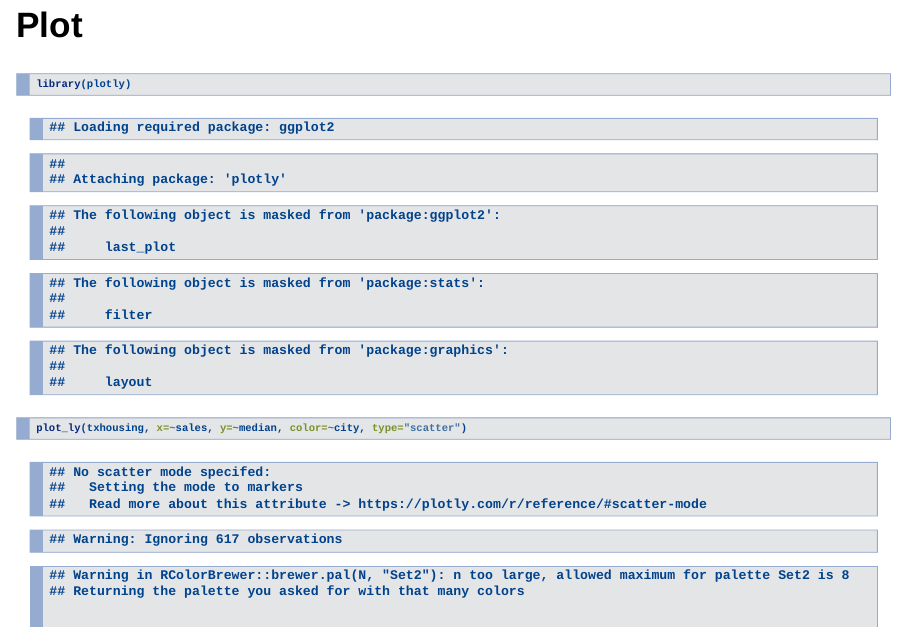
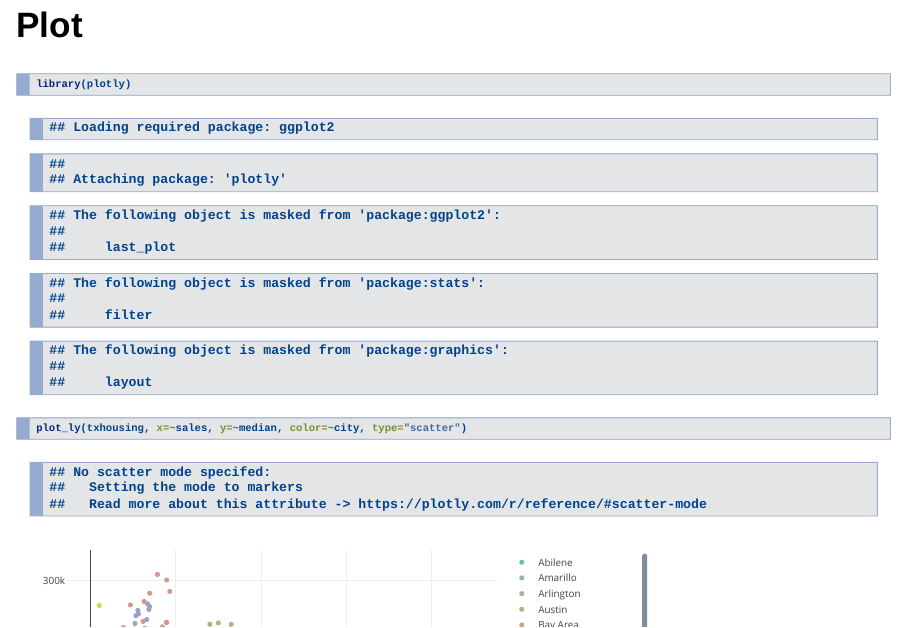
Before and after one commit to kikipet/plotly1, an R Markdown document (pres2.Rmd): page 2 of 3. Rendered offline with R 4.5, knitr and Pandoc, with nearby package versions; drawn as Slidy slides in place of the format the file asks for.

Commit message:
no warnings

````diff
--- a/pres2.Rmd
+++ b/pres2.Rmd
@@ -8,7 +8,7 @@ output: ioslides_presentation
 
 ## Plot
 
-```{r plot}
+```{r plot, warning=FALSE}
 library(plotly)
 plot_ly(txhousing, x=~sales, y=~median, color=~city, type="scatter")
 ```
````
Also changed, not shown: pres2.html.
